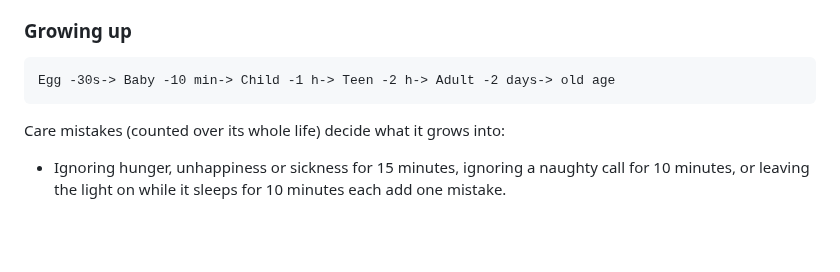
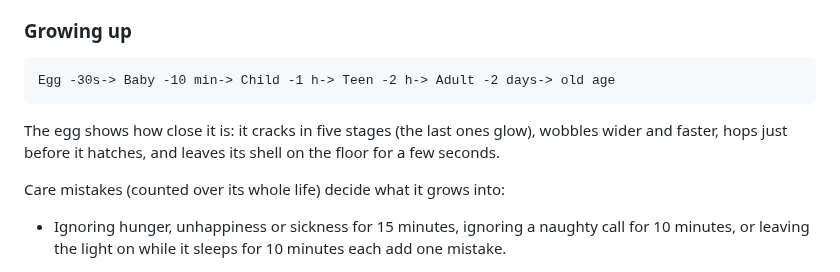
Before and after one commit to Olinkkt/tamagotchi, a Markdown page: README.md, the part around the change. Drawn GitHub-style; blank space fills up the shorter version.

````diff
--- a/README.md
+++ b/README.md
@@ -81,6 +81,9 @@ Prices and rewards are first guesses.
 ```
 Egg -30s-> Baby -10 min-> Child -1 h-> Teen -2 h-> Adult -2 days-> old age
 ```
+
+The egg shows how close it is: it cracks in five stages (the last ones glow), wobbles wider and
+faster, hops just before it hatches, and leaves its shell on the floor for a few seconds.
 
 Care mistakes (counted over its whole life) decide what it grows into:
 
````
Also changed, not shown: CHANGELOG.md (+9 -0 lines), assets/sprites/shell.png (added), 10 other files.
